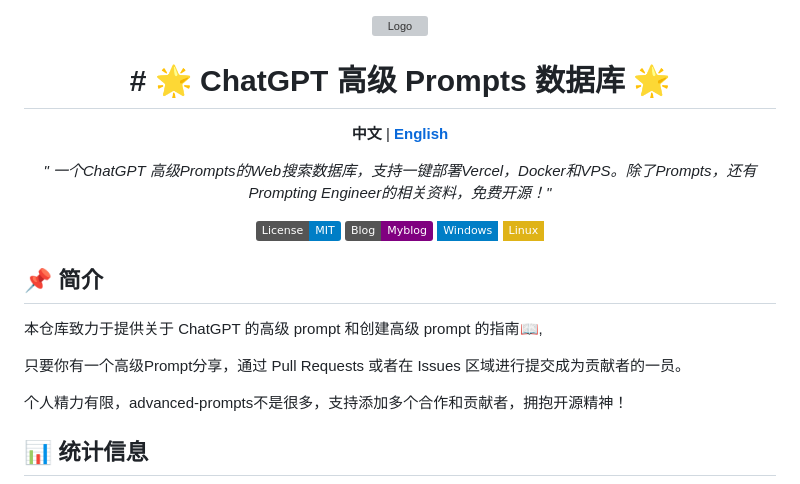
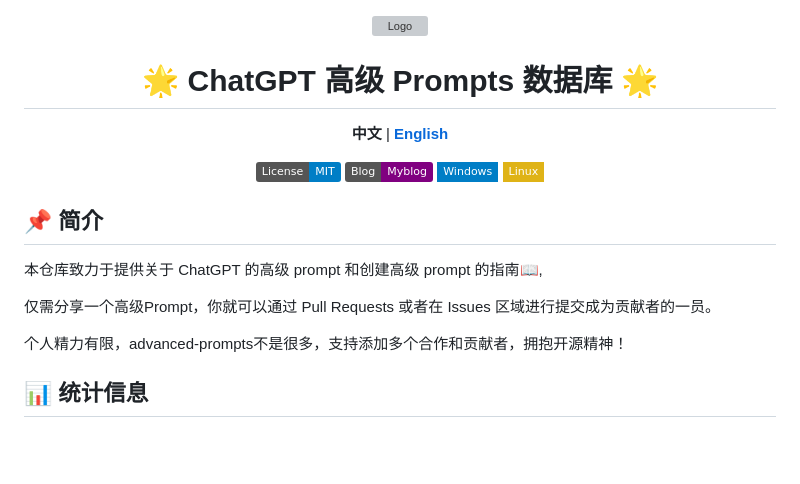
Before and after one commit to hougarry/chatgpt-advanced-prompts, a Markdown page: README.md, the part around the change. Rendered like a GitHub page; badges without logos; blank space fills up the shorter version; grey boxes are pictures that could not be loaded.

```diff
--- a/README.md
+++ b/README.md
@@ -4,16 +4,10 @@
   </a>
 </p>
 
-<h1 align="center"># 🌟 ChatGPT 高级 Prompts 数据库 🌟</h1>
+<h1 align="center"> 🌟 ChatGPT 高级 Prompts 数据库 🌟</h1>
 
 <p align="center">
   <strong>中文</strong> | <a href="./readme-en.md"><strong>English</strong></a>
-</p>
-
-<p align="center">
-  <em>
-    " 一个ChatGPT 高级Prompts的Web搜索数据库，支持一键部署Vercel，Docker和VPS。除了Prompts，还有Prompting Engineer的相关资料，免费开源！"
-  </em>
 </p>
 
 <p align="center">
@@ -35,7 +29,7 @@
 
 本仓库致力于提供关于 ChatGPT 的高级 prompt 和创建高级 prompt 的指南📖,
 
-只要你有一个高级Prompt分享，通过 Pull Requests 或者在 Issues 区域进行提交成为贡献者的一员。
+仅需分享一个高级Prompt，你就可以通过 Pull Requests 或者在 Issues 区域进行提交成为贡献者的一员。
 
 个人精力有限，advanced-prompts不是很多，支持添加多个合作和贡献者，拥抱开源精神！
 
```
